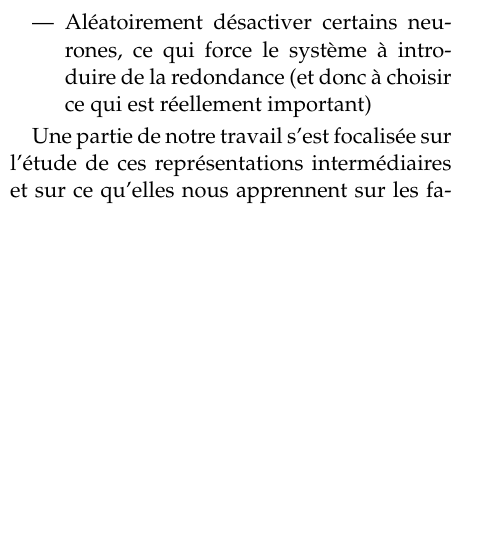
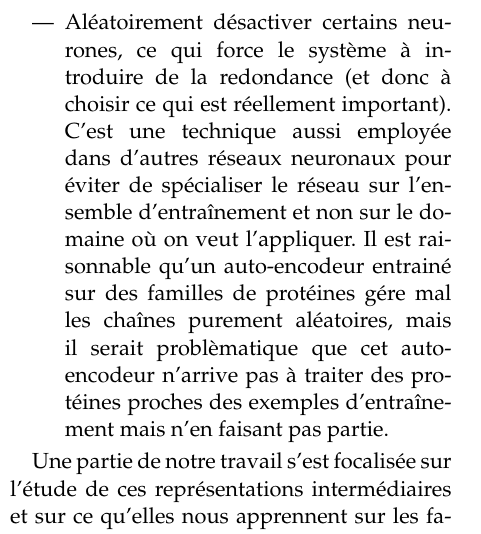
Before and after one commit to FakePersona/Stage, a LaTeX paper (Rapport/Rapport.tex): part of one column of page 2 of 5, cut so that both start at the same text, the shorter picture padded with empty space. Compiled offline with pdfLaTeX.

Commit message:
Added a bit of an explanation on dropout

```diff
--- a/Rapport/Rapport.tex
+++ b/Rapport/Rapport.tex
@@ -155,7 +155,14 @@ l'identité). Pour éviter cela on dipose de plusieurs moyens:
   lumière des corrélations non évidentes à l'oeil nu.
 \item Poser des contraintes sur la représentation intermédiaire acquise
 \item Aléatoirement désactiver certains neurones, ce qui force le système à
-  introduire de la redondance (et donc à choisir ce qui est réellement important)
+  introduire de la redondance (et donc à choisir ce qui est réellement
+  important). C'est une technique aussi employée dans d'autres réseaux neuronaux
+  pour éviter de spécialiser le réseau sur l'ensemble d'entraînement et non sur
+  le domaine où on veut l'appliquer. Il est raisonnable qu'un auto-encodeur
+  entrainé sur des familles de protéines gére mal les chaînes purement
+  aléatoires, mais il serait problèmatique que cet auto-encodeur n'arrive pas à
+  traiter des protéines proches des exemples d'entraînement mais n'en faisant
+  pas partie.
 \end{itemize}
 
 Une partie de notre travail s'est focalisée sur l'étude de ces représentations
```
Also changed, not shown: Rapport/Rapport.pdf, 3 other files.
